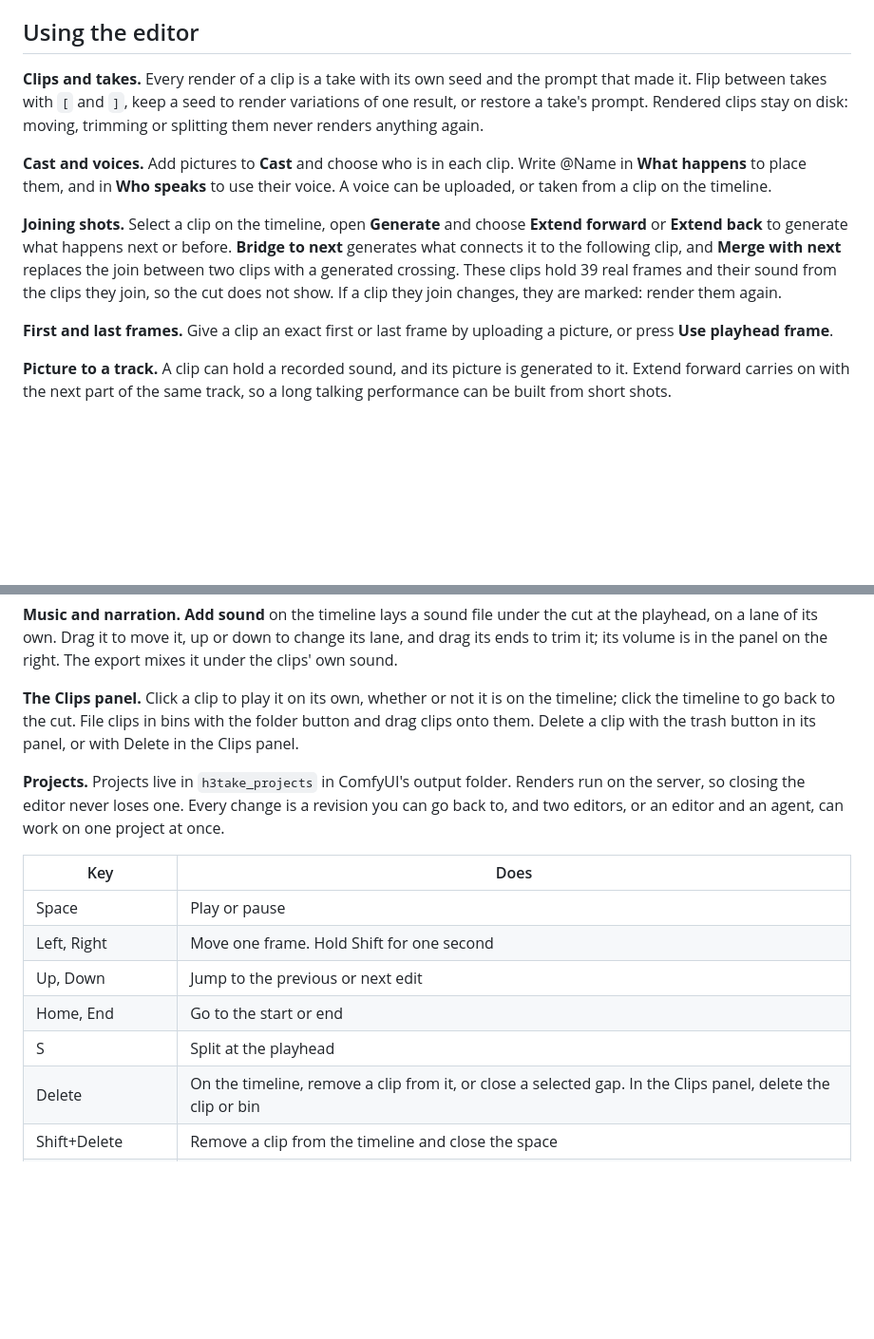
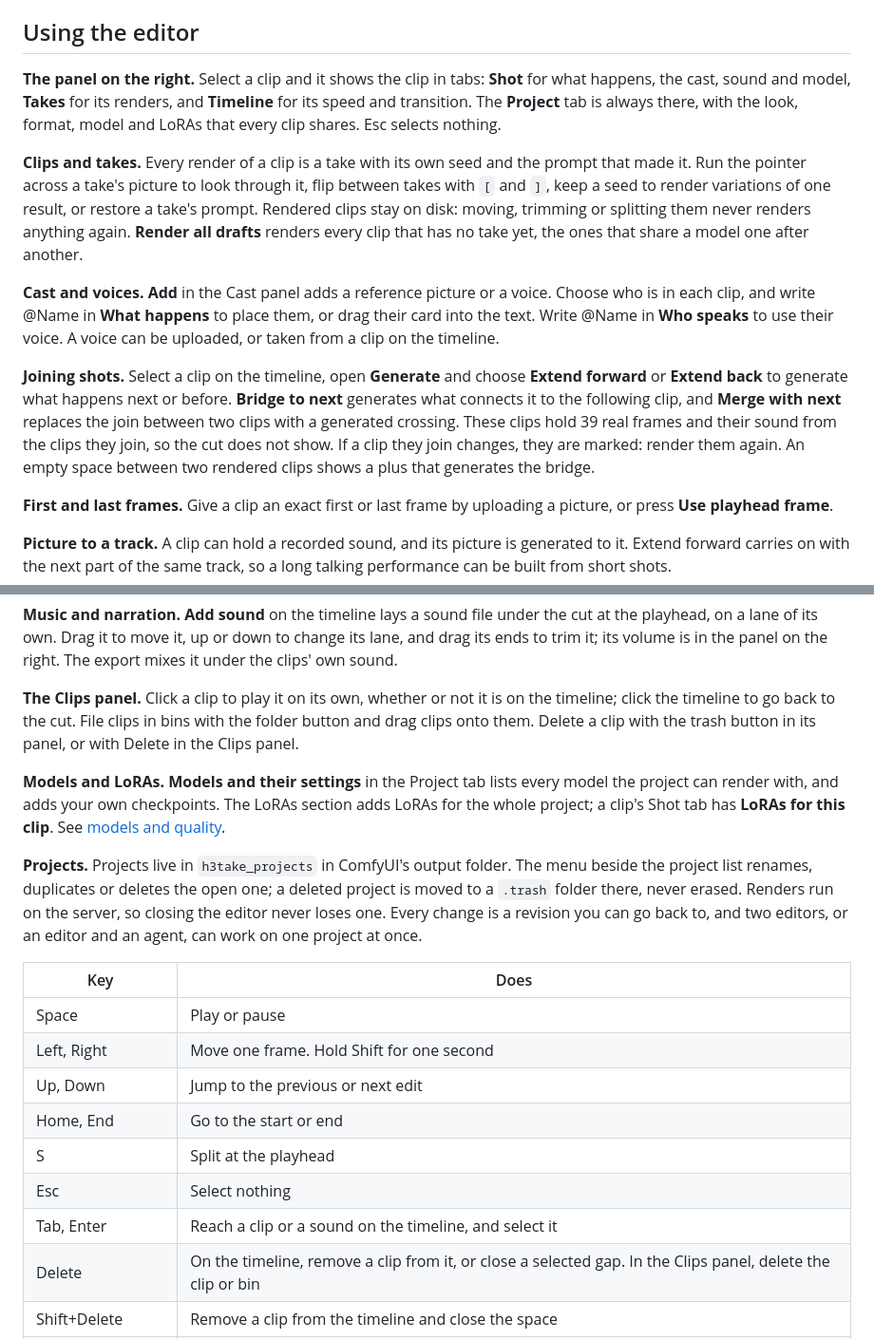
Before and after one commit to igorls/comfyui-h3-editor, a Markdown page: README.md, 2 parts joined by grey strips. Shown at 95% size. GitHub-like rendering; blank space fills up the shorter version.

```diff
--- a/README.md
+++ b/README.md
@@ -114,13 +116,23 @@ Other H3 checkpoints work as well; see [models and quality](docs/models.md).
 
 ## Using the editor
 
+**The panel on the right.** Select a clip and it shows the clip in tabs:
+**Shot** for what happens, the cast, sound and model, **Takes** for its renders,
+and **Timeline** for its speed and transition. The **Project** tab is always
+there, with the look, format, model and LoRAs that every clip shares. Esc
+selects nothing.
+
 **Clips and takes.** Every render of a clip is a take with its own seed and the
-prompt that made it. Flip between takes with `[` and `]`, keep a seed to render
-variations of one result, or restore a take's prompt. Rendered clips stay on
-disk: moving, trimming or splitting them never renders anything again.
+prompt that made it. Run the pointer across a take's picture to look through
+it, flip between takes with `[` and `]`, keep a seed to render variations of
+one result, or restore a take's prompt. Rendered clips stay on disk: moving,
+trimming or splitting them never renders anything again. **Render all drafts**
+renders every clip that has no take yet, the ones that share a model one after
+another.
 
-**Cast and voices.** Add pictures to **Cast** and choose who is in each clip.
-Write @Name in **What happens** to place them, and in **Who speaks** to use
+**Cast and voices.** **Add** in the Cast panel adds a reference picture or a
+voice. Choose who is in each clip, and write @Name in **What happens** to place
+them, or drag their card into the text. Write @Name in **Who speaks** to use
 their voice. A voice can be uploaded, or taken from a clip on the timeline.
 
 **Joining shots.** Select a clip on the timeline, open **Generate** and choose **Extend forward** or
@@ -128,7 +140,8 @@ their voice. A voice can be uploaded, or taken from a clip on the timeline.
 generates what connects it to the following clip, and **Merge with next**
 replaces the join between two clips with a generated crossing. These clips hold
 39 real frames and their sound from the clips they join, so the cut does not
-show. If a clip they join changes, they are marked: render them again.
+show. If a clip they join changes, they are marked: render them again. An empty
+space between two rendered clips shows a plus that generates the bridge.
 
 **First and last frames.** Give a clip an exact first or last frame by
 uploading a picture, or press **Use playhead frame**.
@@ -150,10 +163,17 @@ the timeline; click the timeline to go back to the cut. File clips in bins with
 the folder button and drag clips onto them. Delete a clip with the trash button
 in its panel, or with Delete in the Clips panel.
 
+**Models and LoRAs.** **Models and their settings** in the Project tab lists
+every model the project can render with, and adds your own checkpoints. The
+LoRAs section adds LoRAs for the whole project; a clip's Shot tab has **LoRAs
+for this clip**. See [models and quality](docs/models.md).
+
 **Projects.** Projects live in `h3take_projects` in ComfyUI's output folder.
-Renders run on the server, so closing the editor never loses one. Every change
-is a revision you can go back to, and two editors, or an editor and an agent,
-can work on one project at once.
+The menu beside the project list renames, duplicates or deletes the open one; a
+deleted project is moved to a `.trash` folder there, never erased. Renders run
+on the server, so closing the editor never loses one. Every change is a
+revision you can go back to, and two editors, or an editor and an agent, can
+work on one project at once.
 
 | Key | Does |
 |---|---|
@@ -162,6 +182,8 @@ can work on one project at once.
 | Up, Down | Jump to the previous or next edit |
 | Home, End | Go to the start or end |
 | S | Split at the playhead |
+| Esc | Select nothing |
+| Tab, Enter | Reach a clip or a sound on the timeline, and select it |
 | Delete | On the timeline, remove a clip from it, or close a selected gap. In the Clips panel, delete the clip or bin |
 | Shift+Delete | Remove a clip from the timeline and close the space |
 | [ , ] | Flip between takes of the selected clip |
```
Also changed, not shown: other parts of README.md (+19 -17 lines), CHANGELOG.md (+3 -3 lines), skills/h3-editor/SKILL.md (+9 -4 lines), docs/images/editor.jpg, 5 other files.
